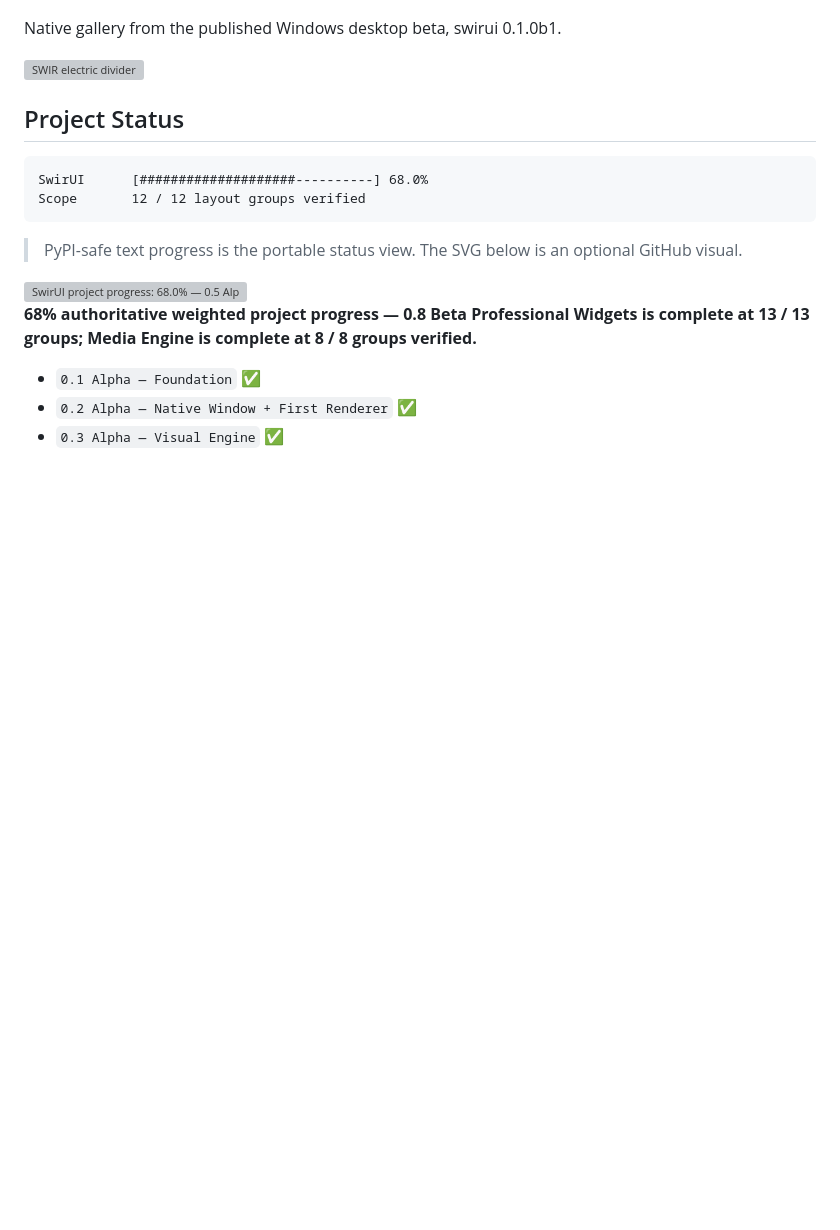
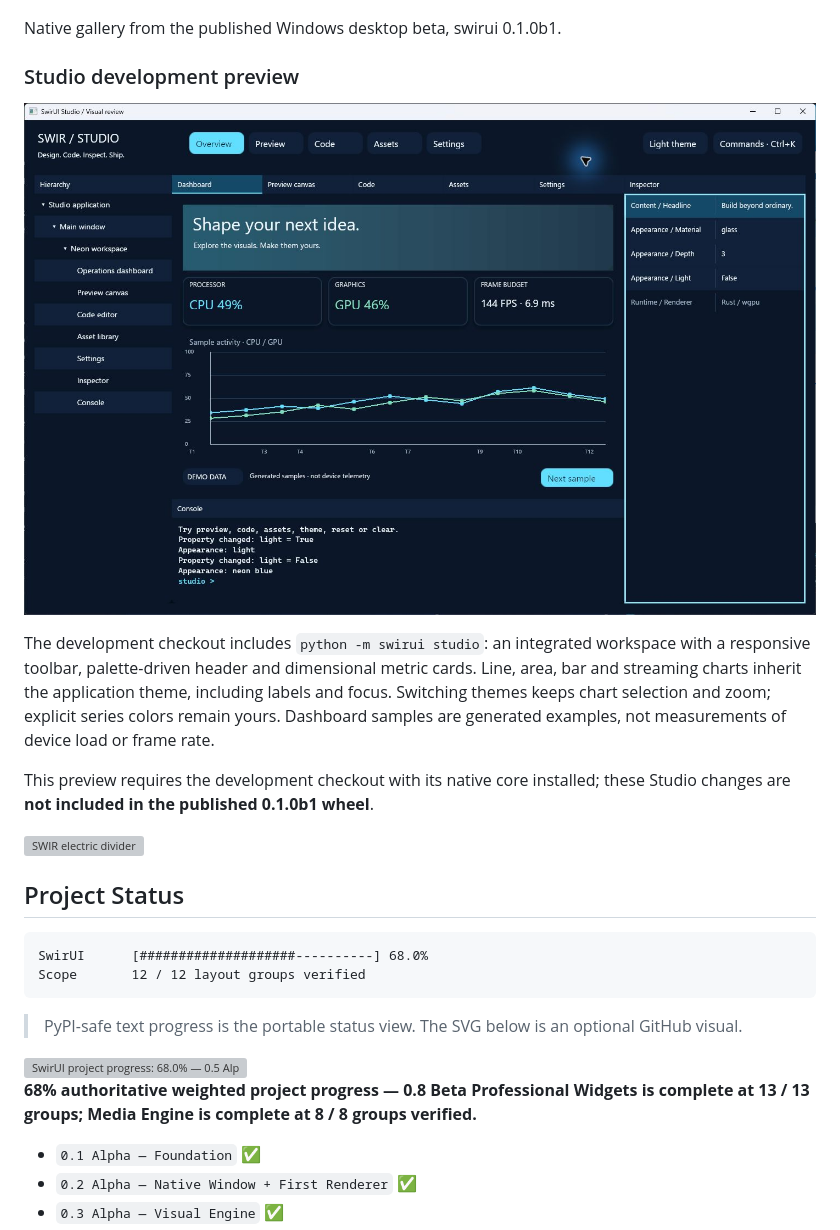
Before and after one commit to Swir/Swirui, a Markdown page: README.md, the part around the change. GitHub-like rendering; pictures changed too: docs/screenshots/studio-dashboard.jpg (added); blank space fills up the shorter version; grey boxes are pictures that could not be loaded.

Commit message:
Polish Studio layout and inherited chart themes (#195)

```diff
--- a/README.md
+++ b/README.md
@@ -27,6 +27,20 @@
 ![Swirui application screenshot](docs/screenshots/application.jpg)
 
 Native gallery from the published Windows desktop beta, swirui 0.1.0b1.
+
+### Studio development preview
+
+![Native Studio dashboard with themed charts](docs/screenshots/studio-dashboard.jpg)
+
+The development checkout includes `python -m swirui studio`: an integrated
+workspace with a responsive toolbar, palette-driven header and dimensional
+metric cards. Line, area, bar and streaming charts inherit the application theme,
+including labels and focus. Switching themes keeps chart selection and zoom;
+explicit series colors remain yours. Dashboard samples are generated examples,
+not measurements of device load or frame rate.
+
+This preview requires the development checkout with its native core installed;
+these Studio changes are **not included in the published 0.1.0b1 wheel**.
 
 <img width="100%" src="https://raw.githubusercontent.com/Swir/Swir/main/assets/power-divider-v4.svg" alt="SWIR electric divider" />
 
```
Also changed, not shown: CHANGELOG.md (+10 -0 lines), 8 other files.
